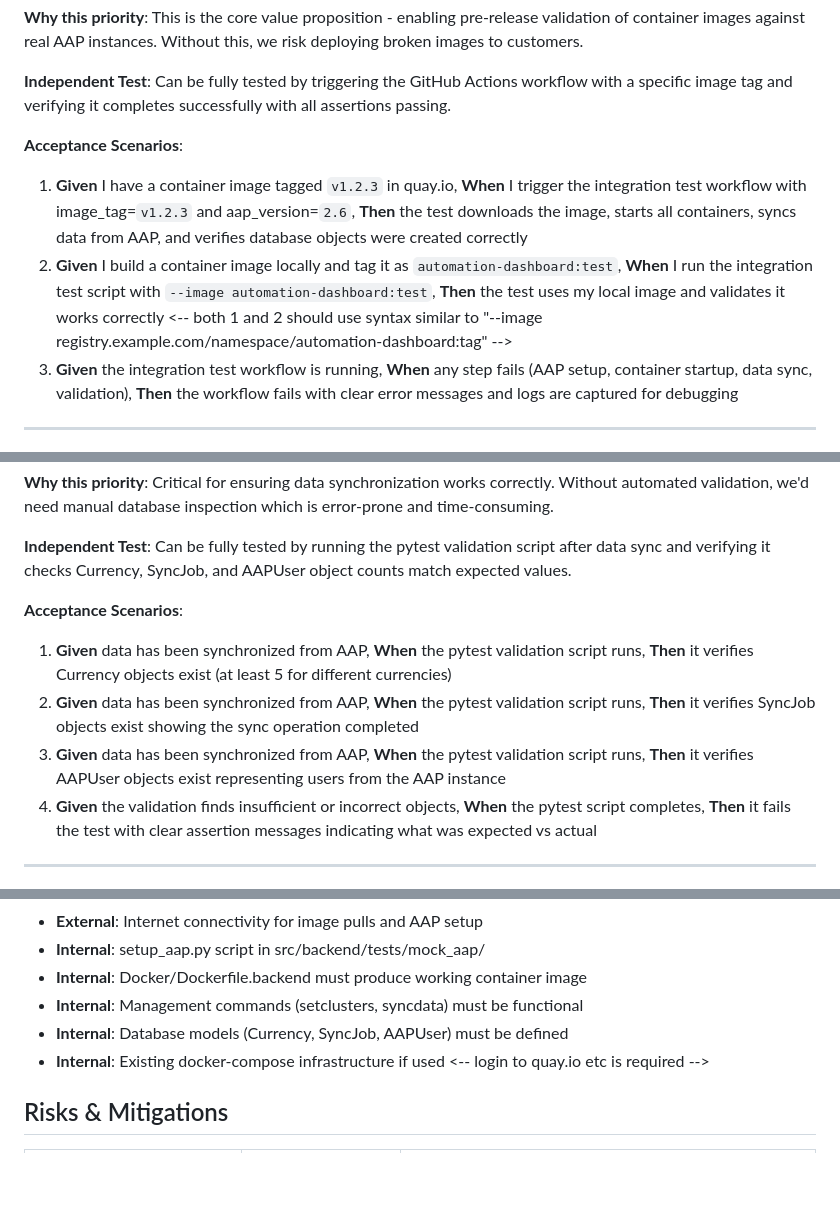
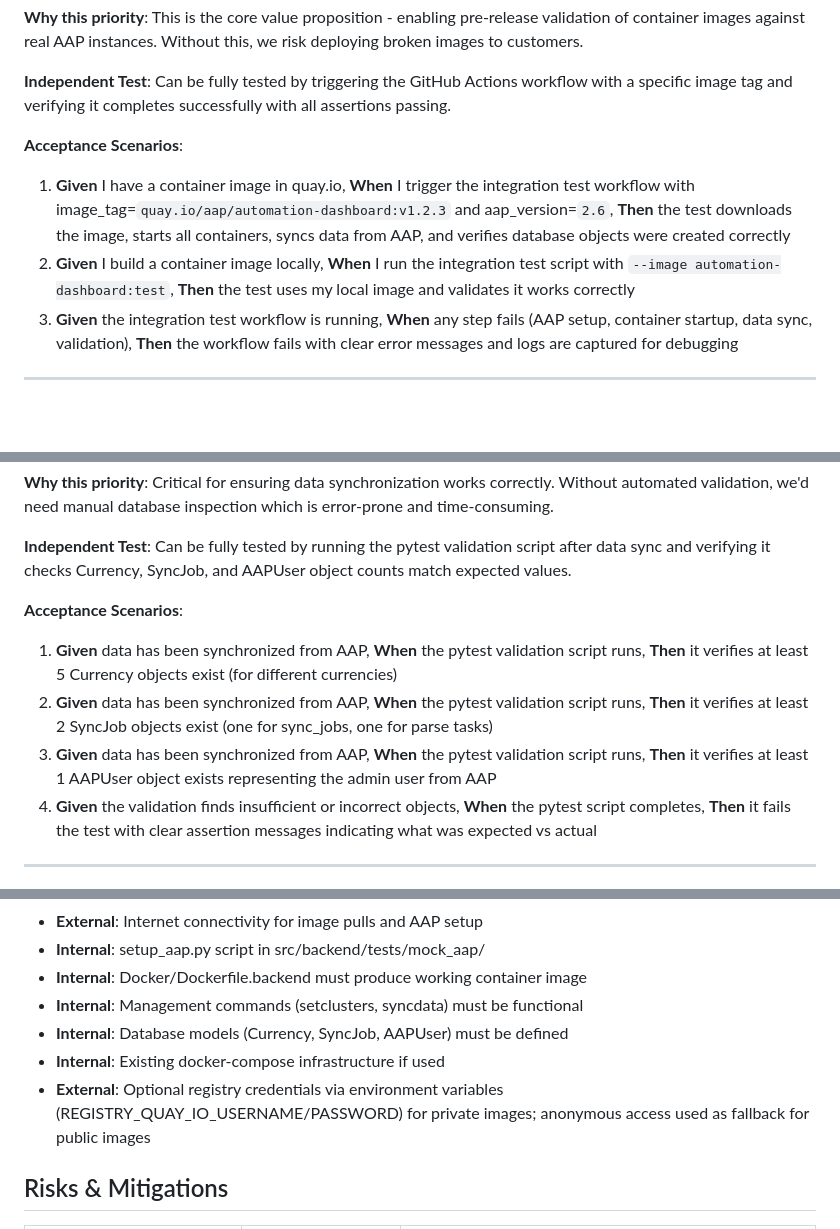
Before and after one commit to ansible/automation-reports, a Markdown page: specs/001-container-image-test/spec.md, 3 parts joined by grey strips. Rendered like a GitHub page; blank space fills up the shorter version.

```diff
--- a/specs/001-container-image-test/spec.md
+++ b/specs/001-container-image-test/spec.md
@@ -17,9 +17,8 @@ As a DevOps engineer or release manager, I need to manually trigger integration
 
 **Acceptance Scenarios**:
 
-1. **Given** I have a container image tagged `v1.2.3` in quay.io, **When** I trigger the integration test workflow with image_tag=`v1.2.3` and aap_version=`2.6`, **Then** the test downloads the image, starts all containers, syncs data from AAP, and verifies database objects were created correctly
-2. **Given** I build a container image locally and tag it as `automation-dashboard:test`, **When** I run the integration test script with `--image automation-dashboard:test`, **Then** the test uses my local image and validates it works correctly
-<-- both 1 and 2 should use syntax similar to "--image registry.example.com/namespace/automation-dashboard:tag" -->
+1. **Given** I have a container image in quay.io, **When** I trigger the integration test workflow with image_tag=`quay.io/aap/automation-dashboard:v1.2.3` and aap_version=`2.6`, **Then** the test downloads the image, starts all containers, syncs data from AAP, and verifies database objects were created correctly
+2. **Given** I build a container image locally, **When** I run the integration test script with `--image automation-dashboard:test`, **Then** the test uses my local image and validates it works correctly
 3. **Given** the integration test workflow is running, **When** any step fails (AAP setup, container startup, data sync, validation), **Then** the workflow fails with clear error messages and logs are captured for debugging
 
 ---
@@ -66,9 +65,9 @@ As a developer, I need automated pytest validation to verify that data synchroni
 
 **Acceptance Scenarios**:
 
-1. **Given** data has been synchronized from AAP, **When** the pytest validation script runs, **Then** it verifies Currency objects exist (at least 5 for different currencies)
-2. **Given** data has been synchronized from AAP, **When** the pytest validation script runs, **Then** it verifies SyncJob objects exist showing the sync operation completed
-3. **Given** data has been synchronized from AAP, **When** the pytest validation script runs, **Then** it verifies AAPUser objects exist representing users from the AAP instance
+1. **Given** data has been synchronized from AAP, **When** the pytest validation script runs, **Then** it verifies at least 5 Currency objects exist (for different currencies)
+2. **Given** data has been synchronized from AAP, **When** the pytest validation script runs, **Then** it verifies at least 2 SyncJob objects exist (one for sync_jobs, one for parse tasks)
+3. **Given** data has been synchronized from AAP, **When** the pytest validation script runs, **Then** it verifies at least 1 AAPUser object exists representing the admin user from AAP
 4. **Given** the validation finds insufficient or incorrect objects, **When** the pytest script completes, **Then** it fails the test with clear assertion messages indicating what was expected vs actual
 
 ---
@@ -181,7 +181,7 @@ As a developer, I need automated pytest validation to verify that data synchroni
 - **Internal**: Management commands (setclusters, syncdata) must be functional
 - **Internal**: Database models (Currency, SyncJob, AAPUser) must be defined
 - **Internal**: Existing docker-compose infrastructure if used
-<-- login to quay.io etc is required -->
+- **External**: Optional registry credentials via environment variables (REGISTRY_QUAY_IO_USERNAME/PASSWORD) for private images; anonymous access used as fallback for public images
 
 ## Risks & Mitigations
 
```
Also changed, not shown: other parts of specs/001-container-image-test/spec.md (+15 -4 lines).
